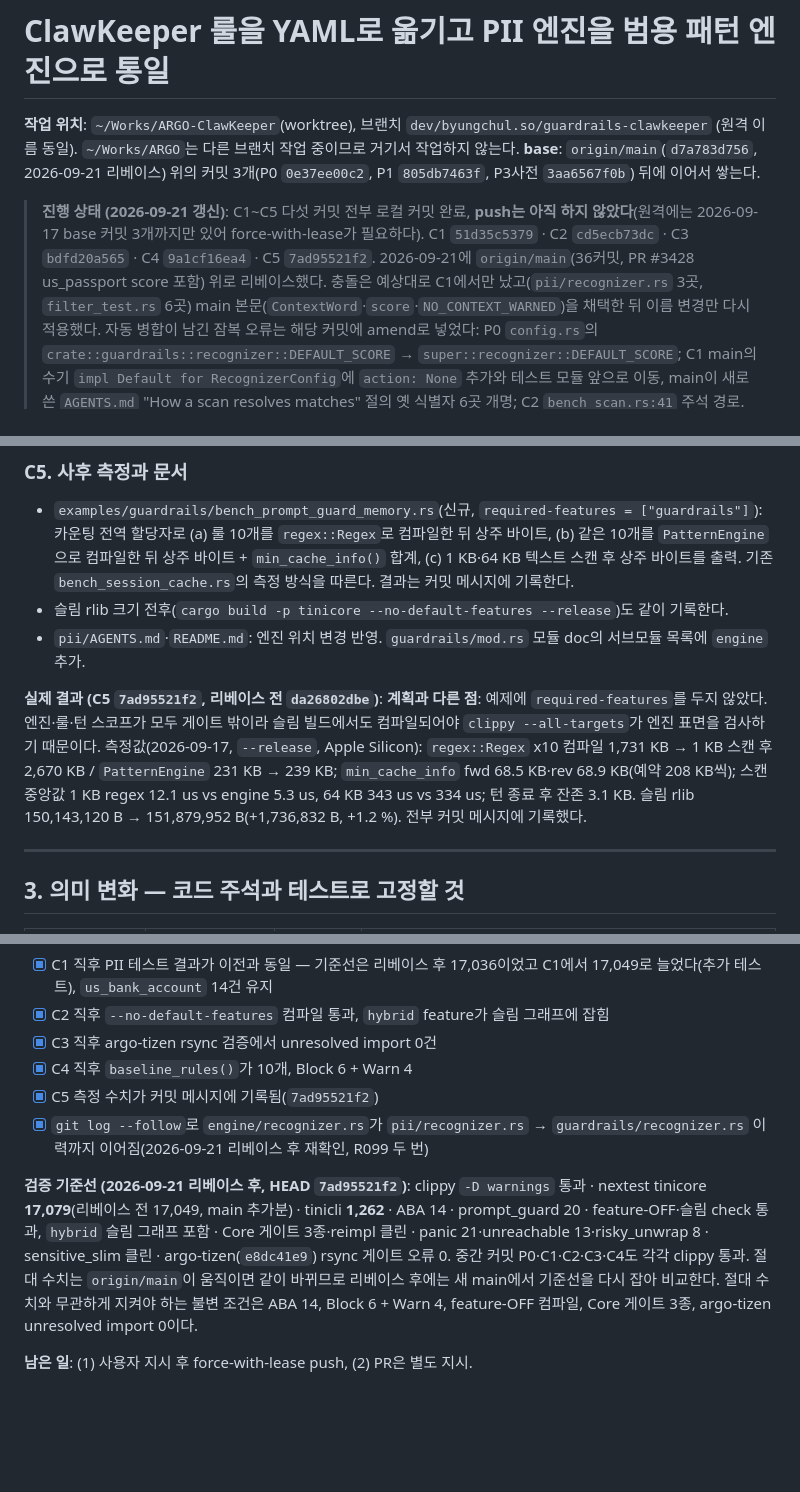
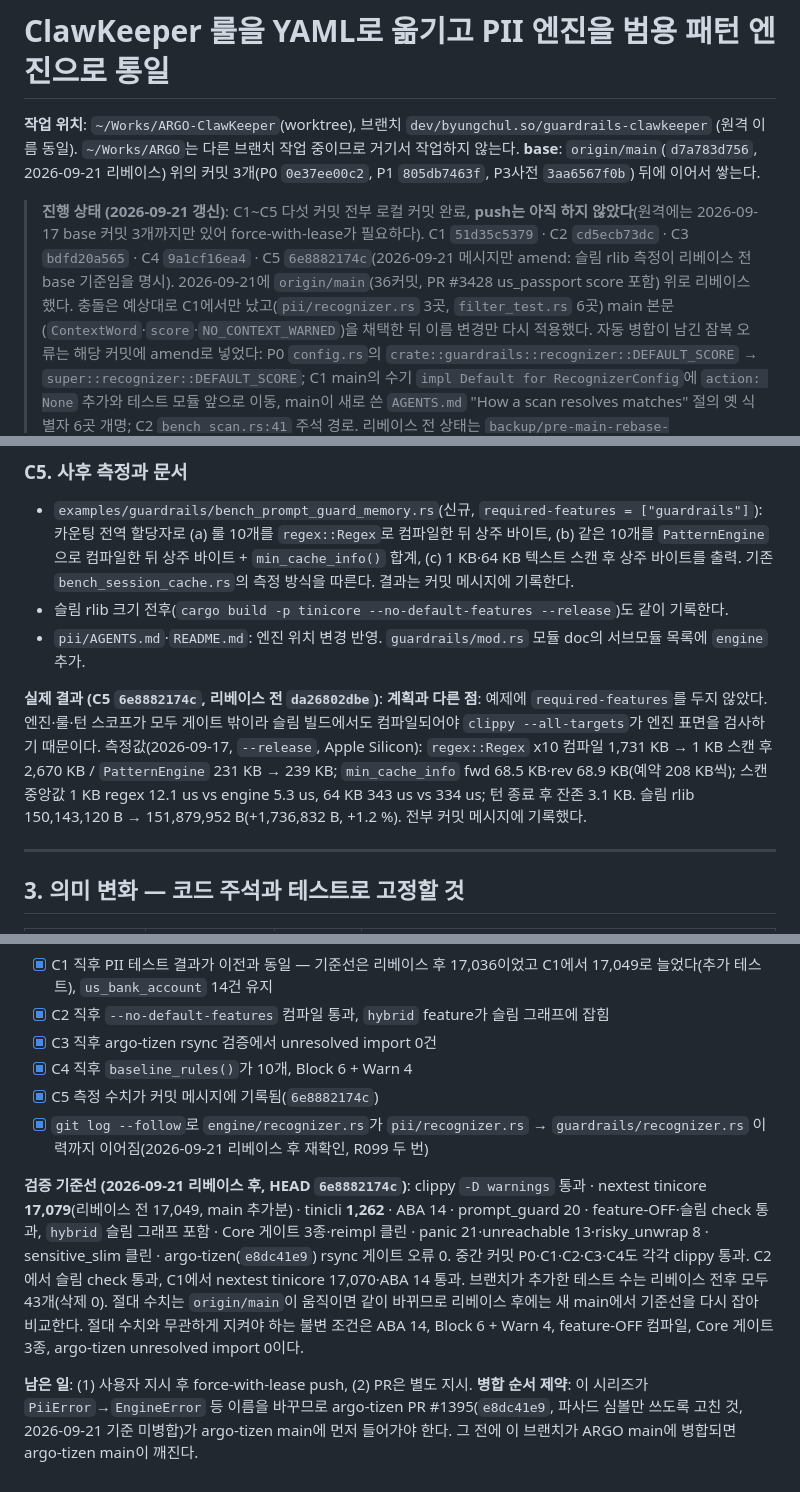
Before and after one commit to sbc10620/shared, a Markdown page: plans/20260915-clawkeeper-pattern-engine-unification-plan.md, 3 parts joined by grey strips. Rendered like a GitHub page; blank space fills up the shorter version.

Commit message:
docs(plans): final rebased hashes, per-commit checks and the argo-tizen merge-order constraint
Co-Authored-By: Claude Opus 5 <noreply@anthropic.com>

```diff
--- a/plans/20260915-clawkeeper-pattern-engine-unification-plan.md
+++ b/plans/20260915-clawkeeper-pattern-engine-unification-plan.md
@@ -4,7 +4,7 @@
 **base**: `origin/main`(`d7a783d756`, 2026-09-21 리베이스) 위의 커밋 3개(P0 `0e37ee00c2`, P1 `805db7463f`, P3사전 `3aa6567f0b`) 뒤에 이어서 쌓는다.
 
 > **진행 상태 (2026-09-21 갱신)**: C1~C5 다섯 커밋 전부 로컬 커밋 완료, **push는 아직 하지 않았다**(원격에는 2026-09-17 base 커밋 3개까지만 있어 force-with-lease가 필요하다).
-> C1 `51d35c5379` · C2 `cd5ecb73dc` · C3 `bdfd20a565` · C4 `9a1cf16ea4` · C5 `7ad95521f2`.
+> C1 `51d35c5379` · C2 `cd5ecb73dc` · C3 `bdfd20a565` · C4 `9a1cf16ea4` · C5 `6e8882174c`(2026-09-21 메시지만 amend: 슬림 rlib 측정이 리베이스 전 base 기준임을 명시).
 > 2026-09-21에 `origin/main`(36커밋, PR #3428 us_passport score 포함) 위로 리베이스했다. 충돌은 예상대로 C1에서만 났고(`pii/recognizer.rs` 3곳, `filter_test.rs` 6곳) main 본문(`ContextWord`·`score`·`NO_CONTEXT_WARNED`)을 채택한 뒤 이름 변경만 다시 적용했다. 자동 병합이 남긴 잠복 오류는 해당 커밋에 amend로 넣었다: P0 `config.rs`의 `crate::guardrails::recognizer::DEFAULT_SCORE` → `super::recognizer::DEFAULT_SCORE`; C1 main의 수기 `impl Default for RecognizerConfig`에 `action: None` 추가와 테스트 모듈 앞으로 이동, main이 새로 쓴 `AGENTS.md` "How a scan resolves matches" 절의 옛 식별자 6곳 개명; C2 `bench_scan.rs:41` 주석 경로. 리베이스 전 상태는 `backup/pre-main-rebase-20260921`(`da26802dbe`).
 > 계획과 달라진 점은 §2 각 커밋 끝의 "실제 결과" 항목과 §4에 적었다.
 
@@ -243,7 +243,7 @@ recognizers:
 - 슬림 rlib 크기 전후(`cargo build -p tinicore --no-default-features --release`)도 같이 기록한다.
 - `pii/AGENTS.md`·`README.md`: 엔진 위치 변경 반영. `guardrails/mod.rs` 모듈 doc의 서브모듈 목록에 `engine` 추가.
 
-**실제 결과 (C5 `7ad95521f2`, 리베이스 전 `da26802dbe`)**: **계획과 다른 점**: 예제에 `required-features`를 두지 않았다. 엔진·룰·턴 스코프가 모두 게이트 밖이라 슬림 빌드에서도 컴파일되어야 `clippy --all-targets`가 엔진 표면을 검사하기 때문이다. 측정값(2026-09-17, `--release`, Apple Silicon): `regex::Regex` x10 컴파일 1,731 KB → 1 KB 스캔 후 2,670 KB / `PatternEngine` 231 KB → 239 KB; `min_cache_info` fwd 68.5 KB·rev 68.9 KB(예약 208 KB씩); 스캔 중앙값 1 KB regex 12.1 us vs engine 5.3 us, 64 KB 343 us vs 334 us; 턴 종료 후 잔존 3.1 KB. 슬림 rlib 150,143,120 B → 151,879,952 B(+1,736,832 B, +1.2 %). 전부 커밋 메시지에 기록했다.
+**실제 결과 (C5 `6e8882174c`, 리베이스 전 `da26802dbe`)**: **계획과 다른 점**: 예제에 `required-features`를 두지 않았다. 엔진·룰·턴 스코프가 모두 게이트 밖이라 슬림 빌드에서도 컴파일되어야 `clippy --all-targets`가 엔진 표면을 검사하기 때문이다. 측정값(2026-09-17, `--release`, Apple Silicon): `regex::Regex` x10 컴파일 1,731 KB → 1 KB 스캔 후 2,670 KB / `PatternEngine` 231 KB → 239 KB; `min_cache_info` fwd 68.5 KB·rev 68.9 KB(예약 208 KB씩); 스캔 중앙값 1 KB regex 12.1 us vs engine 5.3 us, 64 KB 343 us vs 334 us; 턴 종료 후 잔존 3.1 KB. 슬림 rlib 150,143,120 B → 151,879,952 B(+1,736,832 B, +1.2 %). 전부 커밋 메시지에 기록했다.
 
 ---
 
@@ -306,9 +306,9 @@ cargo run -p tinicore --example bench_prompt_guard_memory --features guardrails
 - [x] C2 직후 `--no-default-features` 컴파일 통과, `hybrid` feature가 슬림 그래프에 잡힘
 - [x] C3 직후 argo-tizen rsync 검증에서 unresolved import 0건
 - [x] C4 직후 `baseline_rules()`가 10개, Block 6 + Warn 4
-- [x] C5 측정 수치가 커밋 메시지에 기록됨(`7ad95521f2`)
+- [x] C5 측정 수치가 커밋 메시지에 기록됨(`6e8882174c`)
 - [x] `git log --follow`로 `engine/recognizer.rs`가 `pii/recognizer.rs` → `guardrails/recognizer.rs` 이력까지 이어짐(2026-09-21 리베이스 후 재확인, R099 두 번)
 
-**검증 기준선 (2026-09-21 리베이스 후, HEAD `7ad95521f2`)**: clippy `-D warnings` 통과 · nextest tinicore **17,079**(리베이스 전 17,049, main 추가분) · tinicli **1,262** · ABA 14 · prompt_guard 20 · feature-OFF·슬림 check 통과, `hybrid` 슬림 그래프 포함 · Core 게이트 3종·reimpl 클린 · panic 21·unreachable 13·risky_unwrap 8 · sensitive_slim 클린 · argo-tizen(`e8dc41e9`) rsync 게이트 오류 0. 중간 커밋 P0·C1·C2·C3·C4도 각각 clippy 통과. 절대 수치는 `origin/main`이 움직이면 같이 바뀌므로 리베이스 후에는 새 main에서 기준선을 다시 잡아 비교한다. 절대 수치와 무관하게 지켜야 하는 불변 조건은 ABA 14, Block 6 + Warn 4, feature-OFF 컴파일, Core 게이트 3종, argo-tizen unresolved import 0이다.
+**검증 기준선 (2026-09-21 리베이스 후, HEAD `6e8882174c`)**: clippy `-D warnings` 통과 · nextest tinicore **17,079**(리베이스 전 17,049, main 추가분) · tinicli **1,262** · ABA 14 · prompt_guard 20 · feature-OFF·슬림 check 통과, `hybrid` 슬림 그래프 포함 · Core 게이트 3종·reimpl 클린 · panic 21·unreachable 13·risky_unwrap 8 · sensitive_slim 클린 · argo-tizen(`e8dc41e9`) rsync 게이트 오류 0. 중간 커밋 P0·C1·C2·C3·C4도 각각 clippy 통과. C2에서 슬림 check 통과, C1에서 nextest tinicore 17,070·ABA 14 통과. 브랜치가 추가한 테스트 수는 리베이스 전후 모두 43개(삭제 0). 절대 수치는 `origin/main`이 움직이면 같이 바뀌므로 리베이스 후에는 새 main에서 기준선을 다시 잡아 비교한다. 절대 수치와 무관하게 지켜야 하는 불변 조건은 ABA 14, Block 6 + Warn 4, feature-OFF 컴파일, Core 게이트 3종, argo-tizen unresolved import 0이다.
 
-**남은 일**: (1) 사용자 지시 후 force-with-lease push, (2) PR은 별도 지시.
+**남은 일**: (1) 사용자 지시 후 force-with-lease push, (2) PR은 별도 지시. **병합 순서 제약**: 이 시리즈가 `PiiError`→`EngineError` 등 이름을 바꾸므로 argo-tizen PR #1395(`e8dc41e9`, 파사드 심볼만 쓰도록 고친 것, 2026-09-21 기준 미병합)가 argo-tizen main에 먼저 들어가야 한다. 그 전에 이 브랜치가 ARGO main에 병합되면 argo-tizen main이 깨진다.
```
